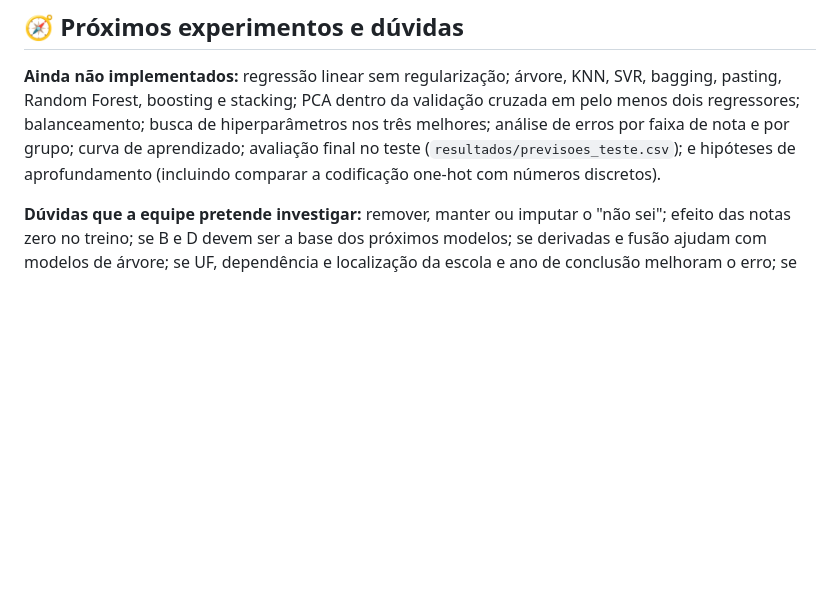
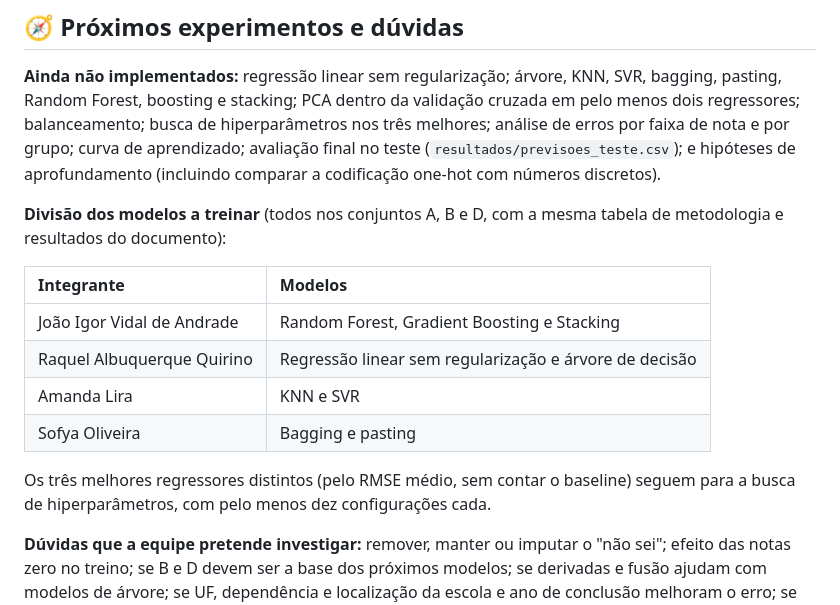
Before and after one commit to Alyra004/ciencia-de-dados-unifor-projeto-2, a Markdown page: README.md, the part around the change. GitHub-like rendering; blank space fills up the shorter version.

Commit message:
docs: README com a divisão dos modelos, igual ao documento
Co-Authored-By: Claude Sonnet 5.5 <noreply@anthropic.com>

```diff
--- a/README.md
+++ b/README.md
@@ -90,6 +90,17 @@ O PCA das 138 colunas padronizadas, com todos os 2.153.941 participantes do dese
 ## 🧭 Próximos experimentos e dúvidas
 
 **Ainda não implementados:** regressão linear sem regularização; árvore, KNN, SVR, bagging, pasting, Random Forest, boosting e stacking; PCA dentro da validação cruzada em pelo menos dois regressores; balanceamento; busca de hiperparâmetros nos três melhores; análise de erros por faixa de nota e por grupo; curva de aprendizado; avaliação final no teste (`resultados/previsoes_teste.csv`); e hipóteses de aprofundamento (incluindo comparar a codificação one-hot com números discretos).
+
+**Divisão dos modelos a treinar** (todos nos conjuntos A, B e D, com a mesma tabela de metodologia e resultados do documento):
+
+| Integrante | Modelos |
+| :--- | :--- |
+| João Igor Vidal de Andrade | Random Forest, Gradient Boosting e Stacking |
+| Raquel Albuquerque Quirino | Regressão linear sem regularização e árvore de decisão |
+| Amanda Lira | KNN e SVR |
+| Sofya Oliveira | Bagging e pasting |
+
+Os três melhores regressores distintos (pelo RMSE médio, sem contar o baseline) seguem para a busca de hiperparâmetros, com pelo menos dez configurações cada.
 
 **Dúvidas que a equipe pretende investigar:** remover, manter ou imputar o "não sei"; efeito das notas zero no treino; se B e D devem ser a base dos próximos modelos; se derivadas e fusão ajudam com modelos de árvore; se UF, dependência e localização da escola e ano de conclusão melhoram o erro; se outro método de seleção ou um `k` maior ajuda; e se os códigos de escola e de município influenciam os resultados.
 
```
